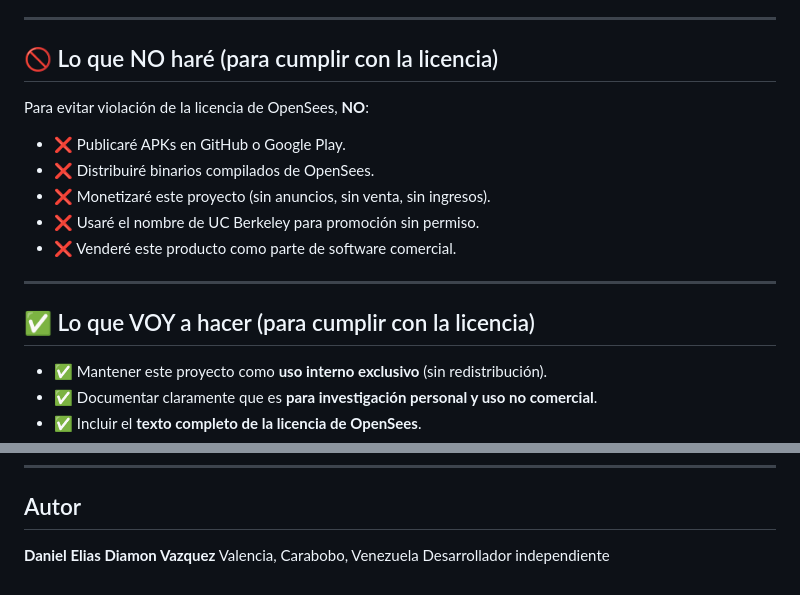
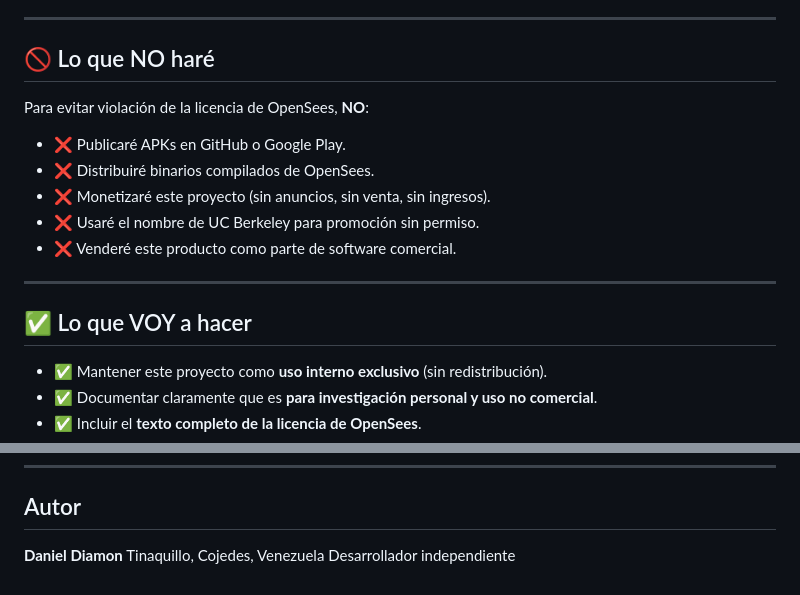
Before and after one commit to Danielk10/CalculoCivil, a Markdown page: README.md, 2 parts joined by grey strips. Drawn GitHub-style.

Commit message:
Actualizar README.md

```diff
--- a/README.md
+++ b/README.md
@@ -90,7 +90,7 @@ Para garantizar la integridad de las licencias, el proyecto se estructura bajo u
 
 ***
 
-## 🚫 Lo que NO haré (para cumplir con la licencia)
+## 🚫 Lo que NO haré
 
 Para evitar violación de la licencia de OpenSees, **NO**:
 
@@ -102,7 +102,7 @@ Para evitar violación de la licencia de OpenSees, **NO**:
 
 ***
 
-## ✅ Lo que VOY a hacer (para cumplir con la licencia)
+## ✅ Lo que VOY a hacer
 
 - ✅ Mantener este proyecto como **uso interno exclusivo** (sin redistribución).
 - ✅ Documentar claramente que es **para investigación personal y uso no comercial**.
@@ -172,6 +172,6 @@ chmod +x setup-sdk.sh
 
 ## Autor
 
-**Daniel Elias Diamon Vazquez**
-Valencia, Carabobo, Venezuela
+**Daniel Diamon**
+Tinaquillo, Cojedes, Venezuela
 Desarrollador independiente
```
